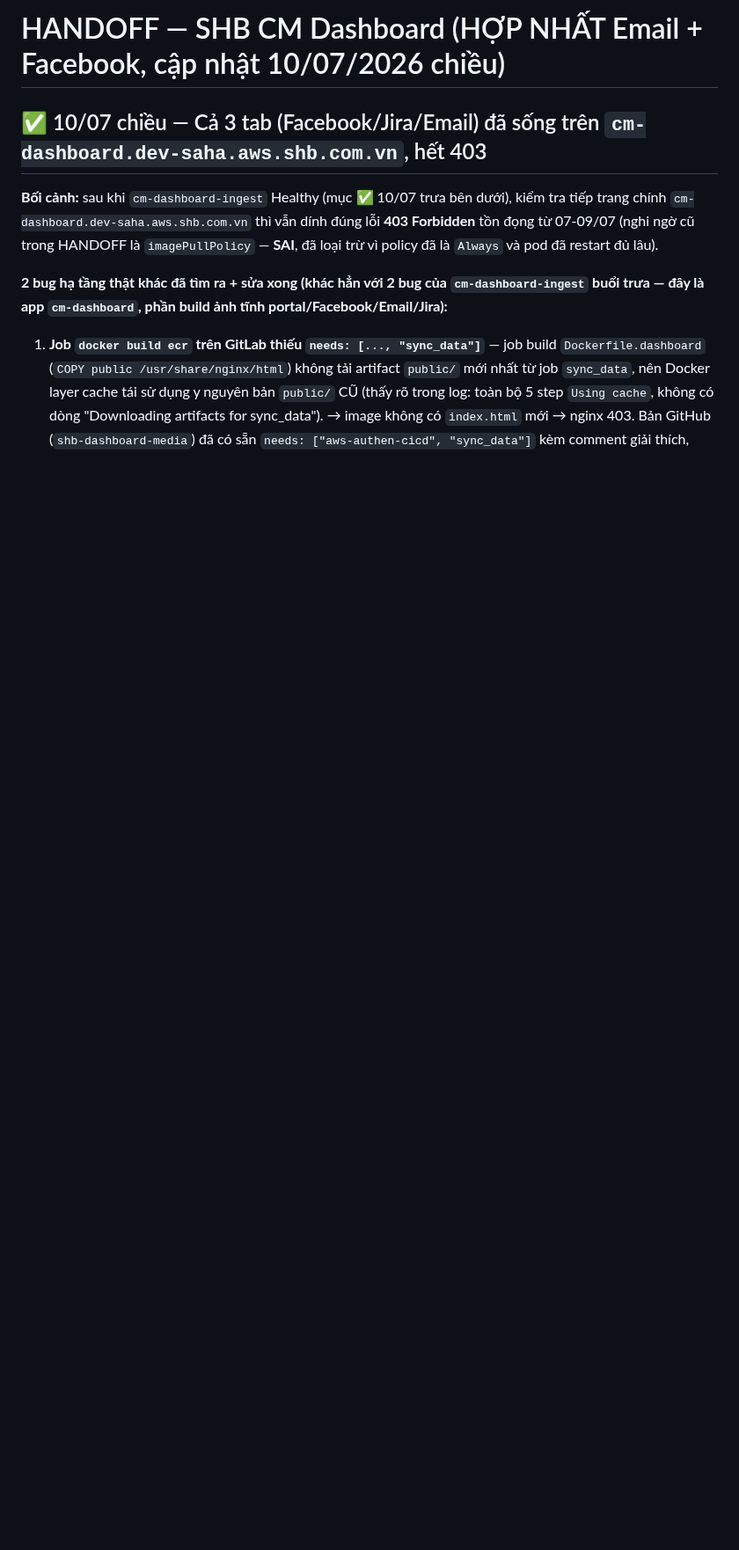
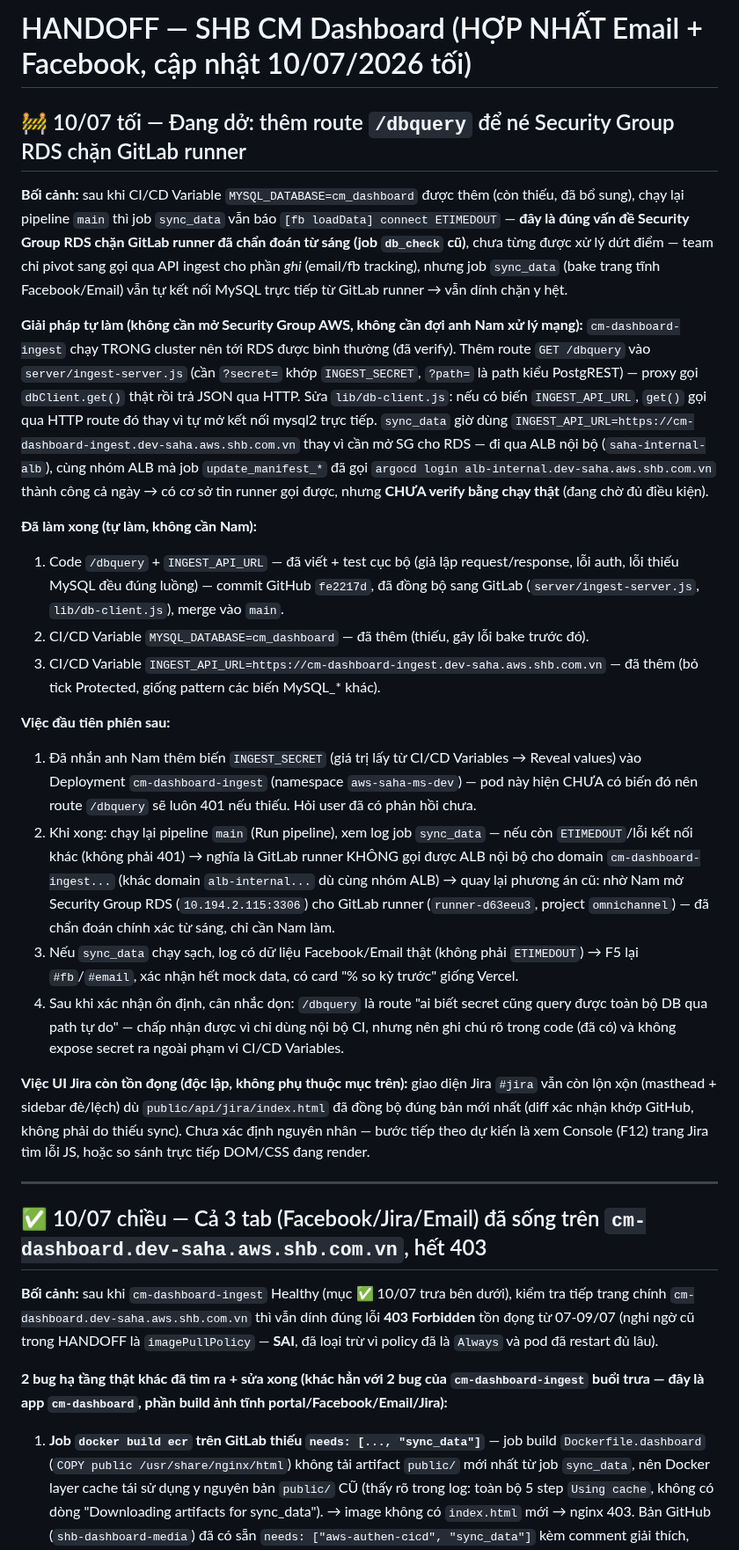
Before and after one commit to Chapter-CM/shb-dashboard-media, a Markdown page: HANDOFF.md, the part around the change. Shown at 88% size. Drawn GitHub-style; blank space fills up the shorter version.

Commit message:
HANDOFF 10/07 toi: them route /dbquery ne Security Group RDS
Ghi lai giai phap tu lam (khong can mo SG AWS): proxy MySQL qua HTTP
qua cm-dashboard-ingest thay vi sync_data tu ket noi thang tu GitLab
runner bi chan. Da xong code + 2 CI/CD Variables, con cho Nam them
INGEST_SECRET vao Deployment ingest. Ghi chu rieng viec UI Jira con
ton dong, doc lap voi mach nay.

```diff
--- a/HANDOFF.md
+++ b/HANDOFF.md
@@ -1,4 +1,53 @@
-# HANDOFF — SHB CM Dashboard (HỢP NHẤT Email + Facebook, cập nhật 10/07/2026 chiều)
+# HANDOFF — SHB CM Dashboard (HỢP NHẤT Email + Facebook, cập nhật 10/07/2026 tối)
+
+## 🚧 10/07 tối — Đang dở: thêm route `/dbquery` để né Security Group RDS chặn GitLab runner
+
+**Bối cảnh:** sau khi CI/CD Variable `MYSQL_DATABASE=cm_dashboard` được thêm (còn thiếu, đã bổ
+sung), chạy lại pipeline `main` thì job `sync_data` vẫn báo `[fb loadData] connect ETIMEDOUT` —
+**đây là đúng vấn đề Security Group RDS chặn GitLab runner đã chẩn đoán từ sáng (job `db_check`
+cũ)**, chưa từng được xử lý dứt điểm — team chỉ pivot sang gọi qua API ingest cho phần *ghi*
+(email/fb tracking), nhưng job `sync_data` (bake trang tĩnh Facebook/Email) vẫn tự kết nối MySQL
+trực tiếp từ GitLab runner → vẫn dính chặn y hệt.
+
+**Giải pháp tự làm (không cần mở Security Group AWS, không cần đợi anh Nam xử lý mạng):**
+`cm-dashboard-ingest` chạy TRONG cluster nên tới RDS được bình thường (đã verify). Thêm route
+`GET /dbquery` vào `server/ingest-server.js` (cần `?secret=` khớp `INGEST_SECRET`, `?path=` là
+path kiểu PostgREST) — proxy gọi `dbClient.get()` thật rồi trả JSON qua HTTP. Sửa `lib/db-client.js`:
+nếu có biến `INGEST_API_URL`, `get()` gọi qua HTTP route đó thay vì tự mở kết nối mysql2 trực
+tiếp. `sync_data` giờ dùng `INGEST_API_URL=https://cm-dashboard-ingest.dev-saha.aws.shb.com.vn`
+thay vì cần mở SG cho RDS — đi qua ALB nội bộ (`saha-internal-alb`), cùng nhóm ALB mà job
+`update_manifest_*` đã gọi `argocd login alb-internal.dev-saha.aws.shb.com.vn` thành công cả
+ngày → có cơ sở tin runner gọi được, nhưng **CHƯA verify bằng chạy thật** (đang chờ đủ điều kiện).
+
+**Đã làm xong (tự làm, không cần Nam):**
+1. Code `/dbquery` + `INGEST_API_URL` — đã viết + test cục bộ (giả lập request/response, lỗi
+   auth, lỗi thiếu MySQL đều đúng luồng) — commit GitHub `fe2217d`, đã đồng bộ sang GitLab
+   (`server/ingest-server.js`, `lib/db-client.js`), merge vào `main`.
+2. CI/CD Variable `MYSQL_DATABASE=cm_dashboard` — đã thêm (thiếu, gây lỗi bake trước đó).
+3. CI/CD Variable `INGEST_API_URL=https://cm-dashboard-ingest.dev-saha.aws.shb.com.vn` — đã thêm
+   (bỏ tick Protected, giống pattern các biến MySQL_* khác).
+
+**Việc đầu tiên phiên sau:**
+1. Đã nhắn anh Nam thêm biến `INGEST_SECRET` (giá trị lấy từ CI/CD Variables → Reveal values)
+   vào Deployment `cm-dashboard-ingest` (namespace `aws-saha-ms-dev`) — pod này hiện CHƯA có biến
+   đó nên route `/dbquery` sẽ luôn 401 nếu thiếu. Hỏi user đã có phản hồi chưa.
+2. Khi xong: chạy lại pipeline `main` (Run pipeline), xem log job `sync_data` — nếu còn
+   `ETIMEDOUT`/lỗi kết nối khác (không phải 401) → nghĩa là GitLab runner KHÔNG gọi được ALB nội
+   bộ cho domain `cm-dashboard-ingest...` (khác domain `alb-internal...` dù cùng nhóm ALB) → quay
+   lại phương án cũ: nhờ Nam mở Security Group RDS (`10.194.2.115:3306`) cho GitLab runner
+   (`runner-d63eeu3`, project `omnichannel`) — đã chẩn đoán chính xác từ sáng, chỉ cần Nam làm.
+3. Nếu `sync_data` chạy sạch, log có dữ liệu Facebook/Email thật (không phải `ETIMEDOUT`) →
+   F5 lại `#fb`/`#email`, xác nhận hết mock data, có card "% so kỳ trước" giống Vercel.
+4. Sau khi xác nhận ổn định, cân nhắc dọn: `/dbquery` là route "ai biết secret cũng query được
+   toàn bộ DB qua path tự do" — chấp nhận được vì chỉ dùng nội bộ CI, nhưng nên ghi chú rõ trong
+   code (đã có) và không expose secret ra ngoài phạm vi CI/CD Variables.
+
+**Việc UI Jira còn tồn đọng (độc lập, không phụ thuộc mục trên):** giao diện Jira `#jira` vẫn còn
+lộn xộn (masthead + sidebar đè/lệch) dù `public/api/jira/index.html` đã đồng bộ đúng bản mới nhất
+(diff xác nhận khớp GitHub, không phải do thiếu sync). Chưa xác định nguyên nhân — bước tiếp theo
+dự kiến là xem Console (F12) trang Jira tìm lỗi JS, hoặc so sánh trực tiếp DOM/CSS đang render.
+
+---
 
 ## ✅ 10/07 chiều — Cả 3 tab (Facebook/Jira/Email) đã sống trên `cm-dashboard.dev-saha.aws.shb.com.vn`, hết 403
 
```
